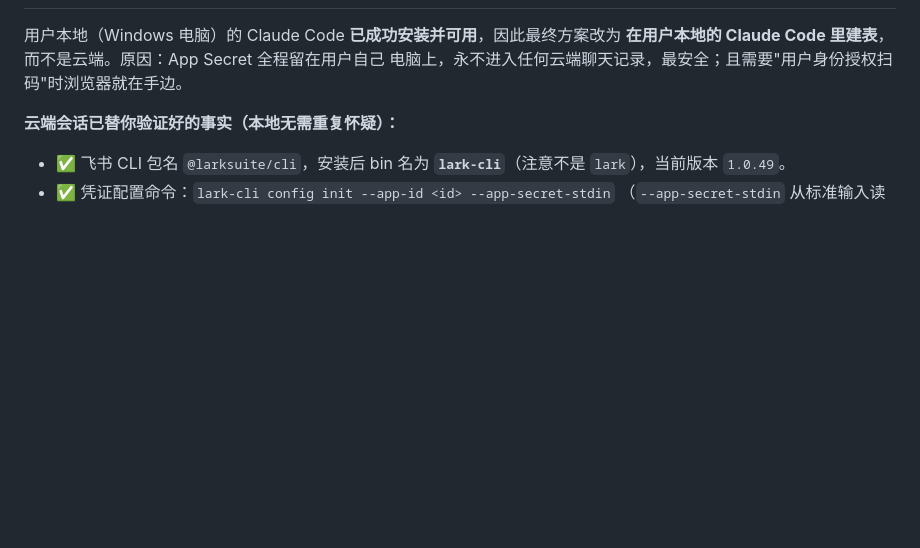
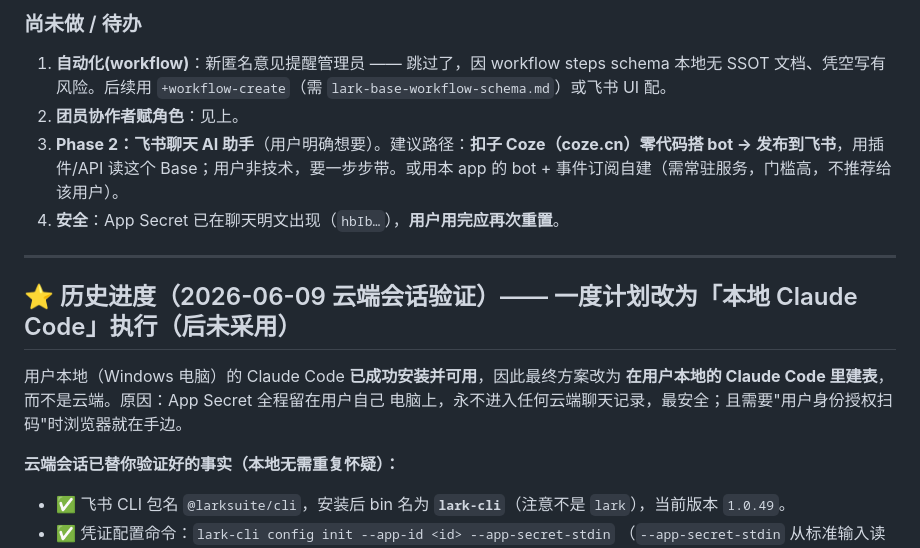
Before and after one commit to topraninadia67-png/afb, a Markdown page: HANDOFF.md, the part around one of its changes. Drawn GitHub-style; blank space fills up the shorter version.

Commit message:
docs(handoff): 记录飞书建表已完成（6表+2表单+3视图+普通团员权限角色）
- Base token / 各表/视图/角色 ID 全部记录，便于断点续作
- 记录行级权限配额=2 的关键坑与角色 JSON 必备字段
- 标注待办：自动化、团员赋角色、Phase2 飞书聊天AI助手

```diff
--- a/HANDOFF.md
+++ b/HANDOFF.md
@@ -9,3 +55,12 @@
+### 尚未做 / 待办
+1. **自动化(workflow)**：新匿名意见提醒管理员 —— 跳过了，因 workflow steps schema 本地无 SSOT 文档、凭空写有风险。后续用 `+workflow-create`（需 `lark-base-workflow-schema.md`）或飞书 UI 配。
+2. **团员协作者赋角色**：见上。
+3. **Phase 2：飞书聊天 AI 助手**（用户明确想要）。建议路径：**扣子 Coze（coze.cn）零代码搭 bot → 发布到飞书**，用插件/API 读这个 Base；用户非技术，要一步步带。或用本 app 的 bot + 事件订阅自建（需常驻服务，门槛高，不推荐给该用户）。
+4. **安全**：App Secret 已在聊天明文出现（`hbIb…`），**用户用完应再次重置**。
+
+---
+
+## ⭐ 历史进度（2026-06-09 云端会话验证）—— 一度计划改为「本地 Claude Code」执行（后未采用）
 
 用户本地（Windows 电脑）的 Claude Code **已成功安装并可用**，因此最终方案改为
 **在用户本地的 Claude Code 里建表**，而不是云端。原因：App Secret 全程留在用户自己
```
Also changed, not shown: other parts of HANDOFF.md (+47 -1 lines).
